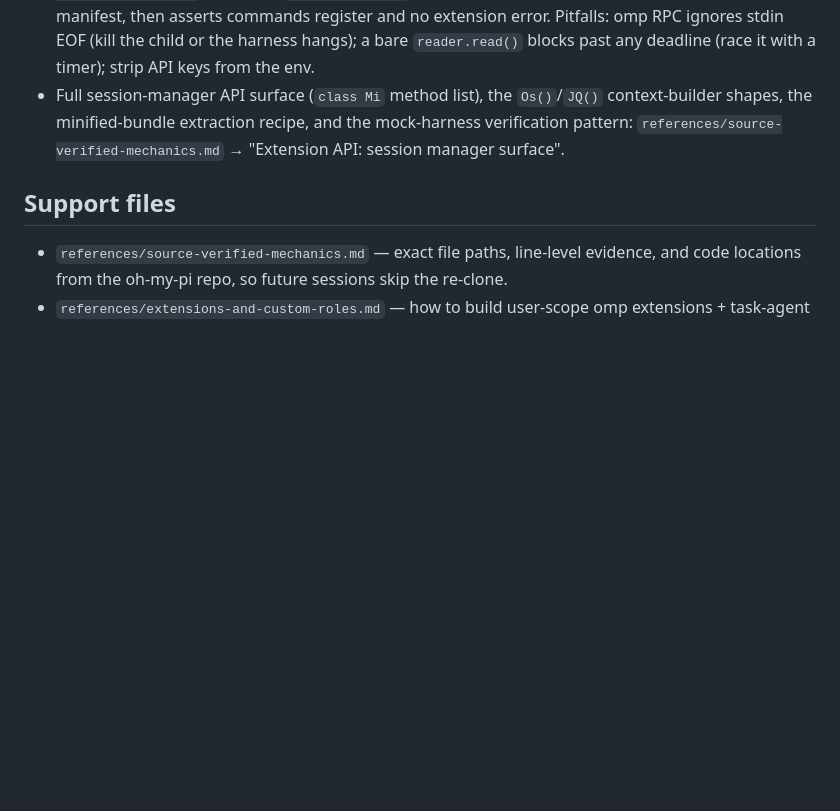
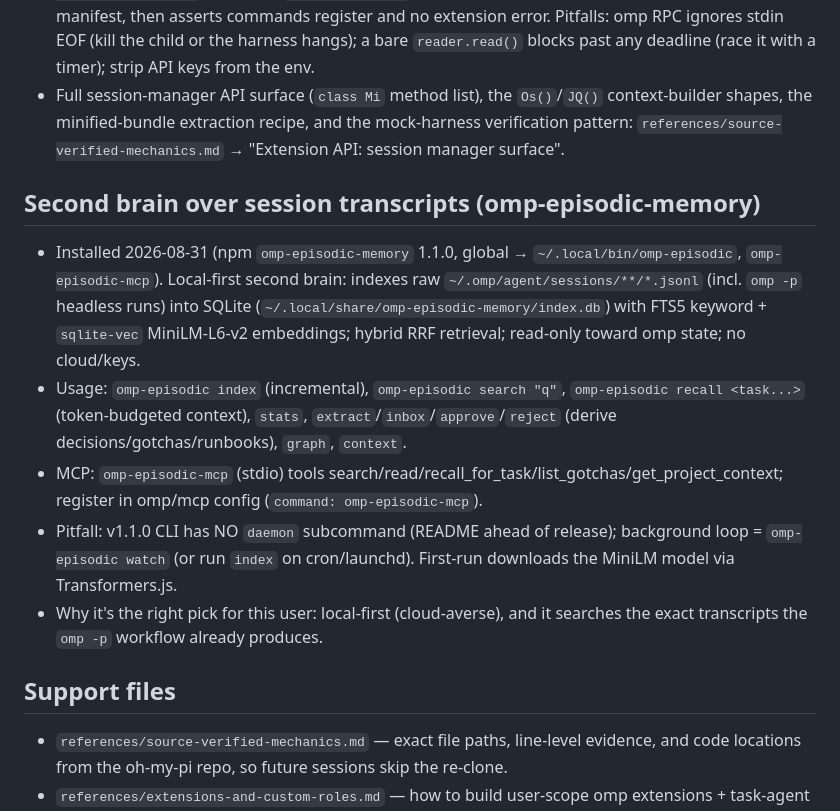
Before and after one commit to LaansDole/my-hermes-skills, a Markdown page: skills/oh-my-pi/SKILL.md, the part around the change. Drawn GitHub-style; blank space fills up the shorter version.

Commit message:
docs(oh-my-pi): document omp-episodic-memory second brain over session transcripts

```diff
--- a/skills/oh-my-pi/SKILL.md
+++ b/skills/oh-my-pi/SKILL.md
@@ -177,6 +177,13 @@ never report a billing-failed dispatch as done (worktree stays clean/unimplement
 - Real-binary verification (strongest): `scripts/omp-rpc-extension-smoke.ts` — spawns `omp --mode rpc --no-session --adhd` WITHOUT `--no-extensions` so ambient discovery loads the plugin via the manifest, then asserts commands register and no extension error. Pitfalls: omp RPC ignores stdin EOF (kill the child or the harness hangs); a bare `reader.read()` blocks past any deadline (race it with a timer); strip API keys from the env.
 - Full session-manager API surface (`class Mi` method list), the `Os()`/`JQ()` context-builder shapes, the minified-bundle extraction recipe, and the mock-harness verification pattern: `references/source-verified-mechanics.md` → "Extension API: session manager surface".
 
+## Second brain over session transcripts (omp-episodic-memory)
+- Installed 2026-08-31 (npm `omp-episodic-memory` 1.1.0, global → `~/.local/bin/omp-episodic`, `omp-episodic-mcp`). Local-first second brain: indexes raw `~/.omp/agent/sessions/**/*.jsonl` (incl. `omp -p` headless runs) into SQLite (`~/.local/share/omp-episodic-memory/index.db`) with FTS5 keyword + `sqlite-vec` MiniLM-L6-v2 embeddings; hybrid RRF retrieval; read-only toward omp state; no cloud/keys.
+- Usage: `omp-episodic index` (incremental), `omp-episodic search "q"`, `omp-episodic recall <task...>` (token-budgeted context), `stats`, `extract`/`inbox`/`approve`/`reject` (derive decisions/gotchas/runbooks), `graph`, `context`.
+- MCP: `omp-episodic-mcp` (stdio) tools search/read/recall_for_task/list_gotchas/get_project_context; register in omp/mcp config (`command: omp-episodic-mcp`).
+- Pitfall: v1.1.0 CLI has NO `daemon` subcommand (README ahead of release); background loop = `omp-episodic watch` (or run `index` on cron/launchd). First-run downloads the MiniLM model via Transformers.js.
+- Why it's the right pick for this user: local-first (cloud-averse), and it searches the exact transcripts the `omp -p` workflow already produces.
+
 ## Support files
 - `references/source-verified-mechanics.md` — exact file paths, line-level evidence, and code locations from the oh-my-pi repo, so future sessions skip the re-clone.
 - `references/extensions-and-custom-roles.md` — how to build user-scope omp extensions + task-agent roles (v18 verified): event surface, non-interfering `sendMessage(display:true, triggerTurn:false)`, the no-raw-LLM-in-extension rule, install + RPC-smoke verify, and the tldr/pr role recipes.
```
